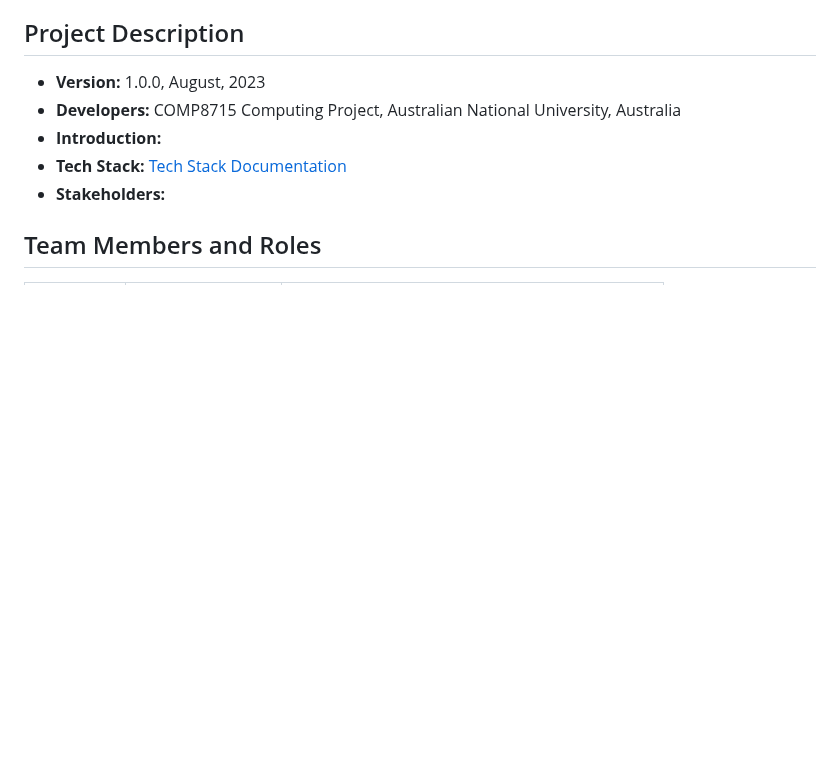
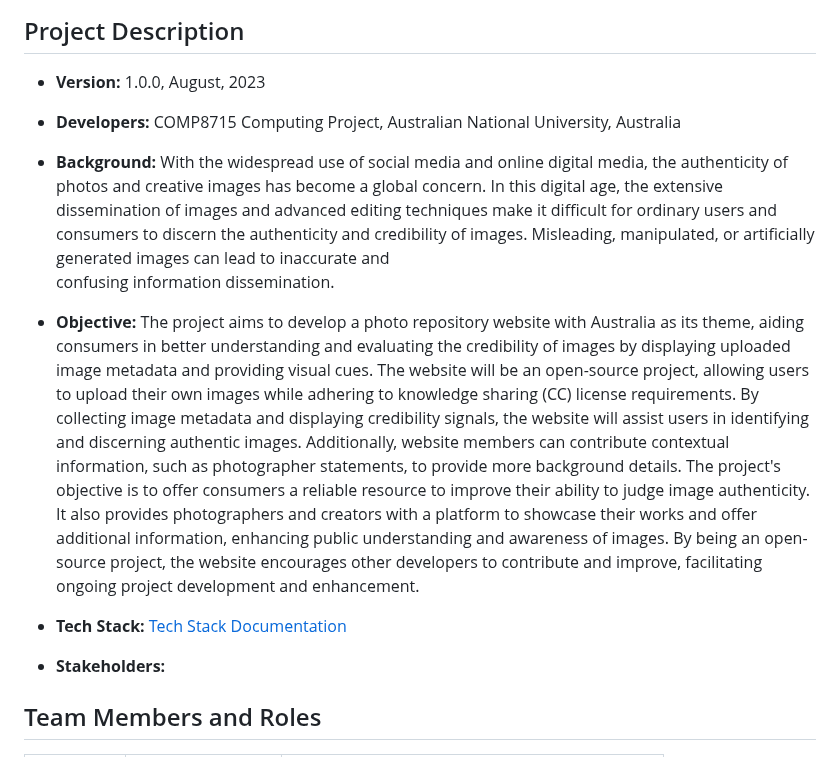
Before and after one commit to tonypioneer/Trust-Indicator, a Markdown page: README.md, the part around the change. GitHub-like rendering; blank space fills up the shorter version.

```diff
--- a/README.md
+++ b/README.md
@@ -17,9 +17,16 @@
 15. [Acknowledgements](#acknowledgements)
 ## Project Description
 - **Version:** 1.0.0, August, 2023
+
 - **Developers:** COMP8715 Computing Project, Australian National University, Australia
-- **Introduction:**
+
+- **Background:** With the widespread use of social media and online digital media, the authenticity of photos and creative images has become a global concern. In this digital age, the extensive dissemination of images and advanced editing techniques make it difficult for ordinary users and consumers to discern the authenticity and credibility of images. Misleading, manipulated, or artificially generated images can lead to inaccurate and
+confusing information dissemination.
+- **Objective:** The project aims to develop a photo repository website with Australia as its theme, aiding consumers in better understanding and evaluating the credibility of images by displaying uploaded image metadata and providing visual cues. The website will be an open-source project, allowing users to upload their own images while adhering to knowledge sharing (CC) license requirements. By collecting image metadata and displaying credibility signals, the website will assist users in identifying and discerning authentic images. Additionally, website members can contribute contextual information, such as photographer statements, to provide more background details.
+The project's objective is to offer consumers a reliable resource to improve their ability to judge image authenticity. It also provides photographers and creators with a platform to showcase their works and offer additional information, enhancing public understanding and awareness of images. By being an open-source project, the website encourages other developers to contribute and improve, facilitating ongoing project development and enhancement.
+
 - **Tech Stack:** [Tech Stack Documentation](Documents/Tech%20Stack/Tech%20Stack.md)
+
 - **Stakeholders:**
 
 ## Team Members and Roles
```
